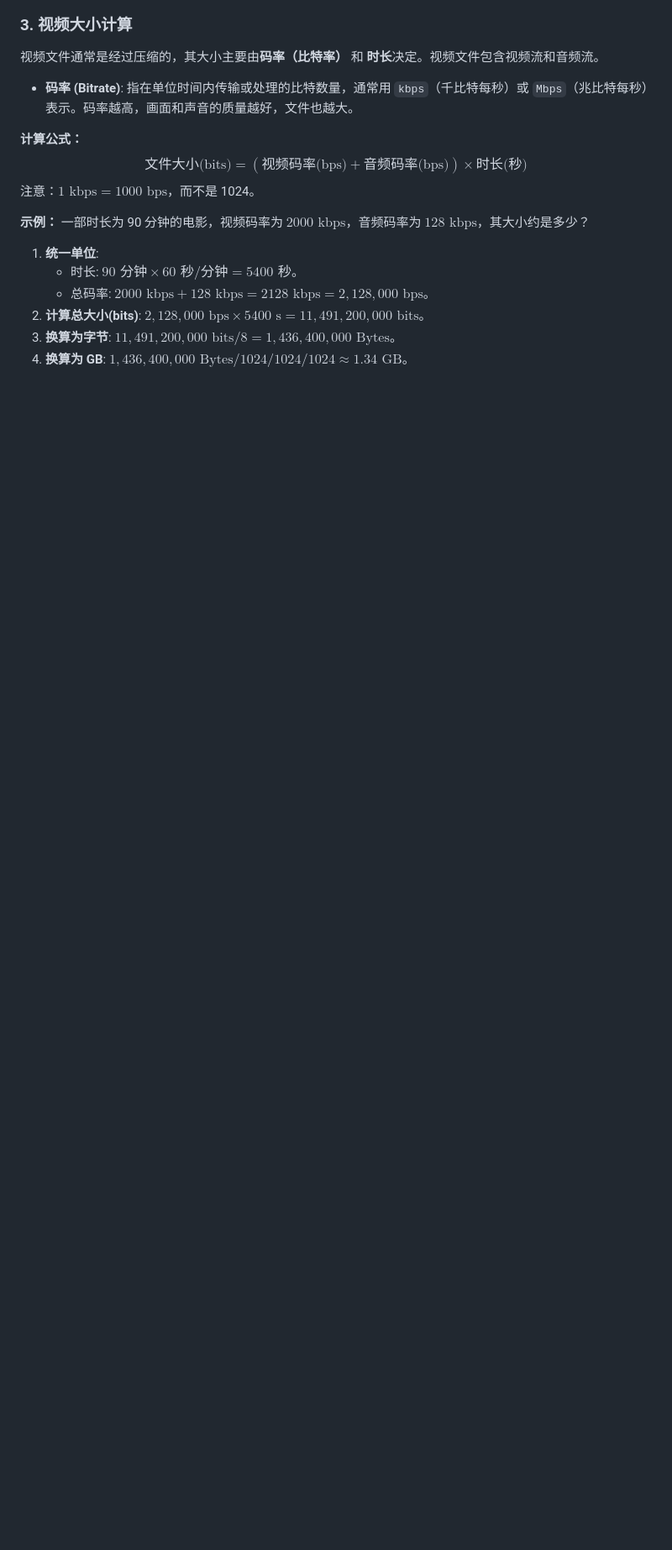
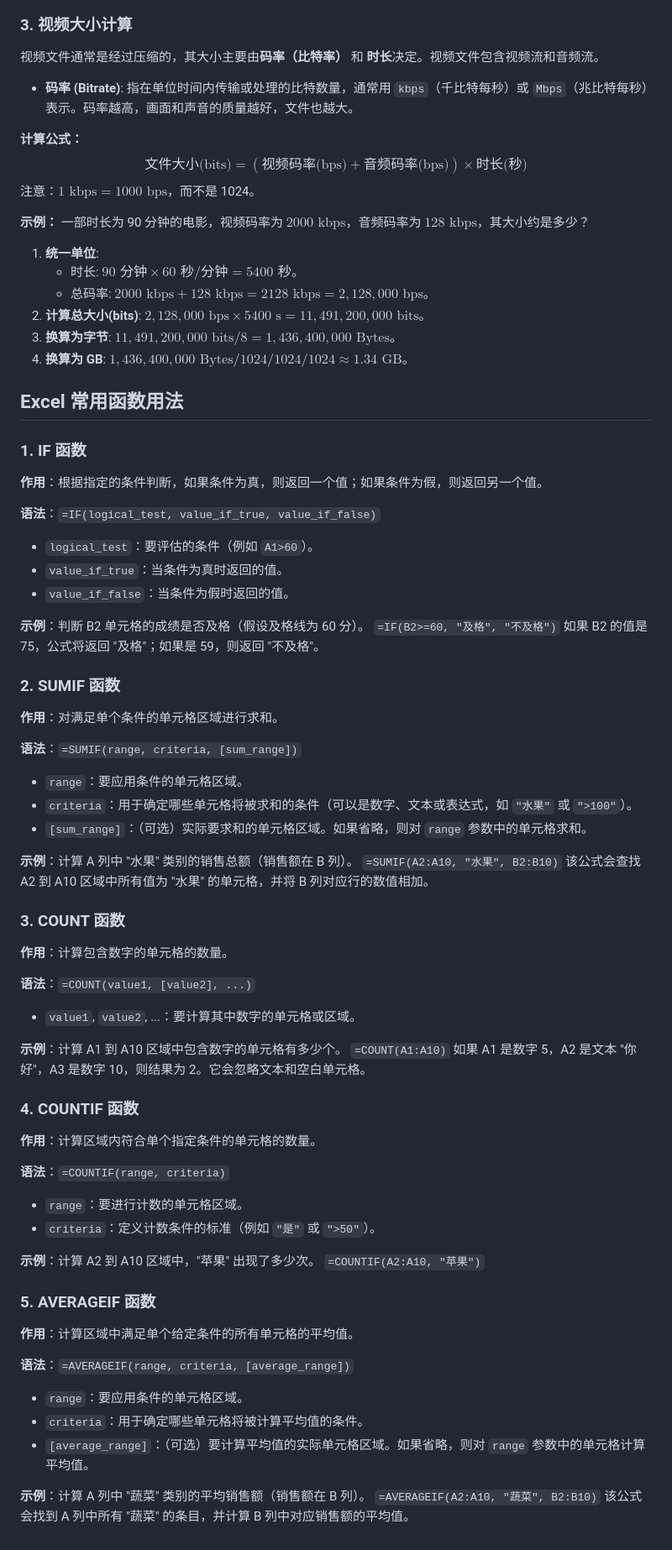
Before and after one commit to YangguangZhou/note, a Markdown page: docs/learning/it.md, the part around the change. Shown at 84% size. Drawn GitHub-style; blank space fills up the shorter version.

Commit message:
更新 it.md

```diff
--- a/docs/learning/it.md
+++ b/docs/learning/it.md
@@ -590,3 +590,71 @@ $$\text{文件大小(bits)} = (\text{视频码率(bps)} + \text{音频码率(bps
 2.  **计算总大小(bits)**: $2,128,000 \text{ bps} \times 5400 \text{ s} = 11,491,200,000 \text{ bits}$。
 3.  **换算为字节**: $11,491,200,000 \text{ bits} / 8 = 1,436,400,000 \text{ Bytes}$。
 4.  **换算为 GB**: $1,436,400,000 \text{ Bytes} / 1024 / 1024 / 1024 \approx 1.34 \text{ GB}$。
+
+## Excel 常用函数用法
+
+### 1. IF 函数
+
+**作用**：根据指定的条件判断，如果条件为真，则返回一个值；如果条件为假，则返回另一个值。
+
+**语法**：`=IF(logical_test, value_if_true, value_if_false)`
+
+  * `logical_test`：要评估的条件（例如 `A1>60`）。
+  * `value_if_true`：当条件为真时返回的值。
+  * `value_if_false`：当条件为假时返回的值。
+
+**示例**：判断 B2 单元格的成绩是否及格（假设及格线为 60 分）。
+`=IF(B2>=60, "及格", "不及格")`
+如果 B2 的值是 75，公式将返回 "及格"；如果是 59，则返回 "不及格"。
+
+### 2. SUMIF 函数
+
+**作用**：对满足单个条件的单元格区域进行求和。
+
+**语法**：`=SUMIF(range, criteria, [sum_range])`
+
+  * `range`：要应用条件的单元格区域。
+  * `criteria`：用于确定哪些单元格将被求和的条件（可以是数字、文本或表达式，如 `"水果"` 或 `">100"`）。
+  * `[sum_range]`：（可选）实际要求和的单元格区域。如果省略，则对 `range` 参数中的单元格求和。
+
+**示例**：计算 A 列中 "水果" 类别的销售总额（销售额在 B 列）。
+`=SUMIF(A2:A10, "水果", B2:B10)`
+该公式会查找 A2 到 A10 区域中所有值为 "水果" 的单元格，并将 B 列对应行的数值相加。
+
+### 3. COUNT 函数
+
+**作用**：计算包含数字的单元格的数量。
+
+**语法**：`=COUNT(value1, [value2], ...)`
+
+  * `value1`, `value2`, ...：要计算其中数字的单元格或区域。
+
+**示例**：计算 A1 到 A10 区域中包含数字的单元格有多少个。
+`=COUNT(A1:A10)`
+如果 A1 是数字 5，A2 是文本 "你好"，A3 是数字 10，则结果为 2。它会忽略文本和空白单元格。
+
+### 4. COUNTIF 函数
+
+**作用**：计算区域内符合单个指定条件的单元格的数量。
+
+**语法**：`=COUNTIF(range, criteria)`
+
+  * `range`：要进行计数的单元格区域。
+  * `criteria`：定义计数条件的标准（例如 `"是"` 或 `">50"`）。
+
+**示例**：计算 A2 到 A10 区域中，"苹果" 出现了多少次。
+`=COUNTIF(A2:A10, "苹果")`
+
+### 5. AVERAGEIF 函数
+
+**作用**：计算区域中满足单个给定条件的所有单元格的平均值。
+
+**语法**：`=AVERAGEIF(range, criteria, [average_range])`
+
+  * `range`：要应用条件的单元格区域。
+  * `criteria`：用于确定哪些单元格将被计算平均值的条件。
+  * `[average_range]`：（可选）要计算平均值的实际单元格区域。如果省略，则对 `range` 参数中的单元格计算平均值。
+
+**示例**：计算 A 列中 "蔬菜" 类别的平均销售额（销售额在 B 列）。
+`=AVERAGEIF(A2:A10, "蔬菜", B2:B10)`
+该公式会找到 A 列中所有 "蔬菜" 的条目，并计算 B 列中对应销售额的平均值。
```
